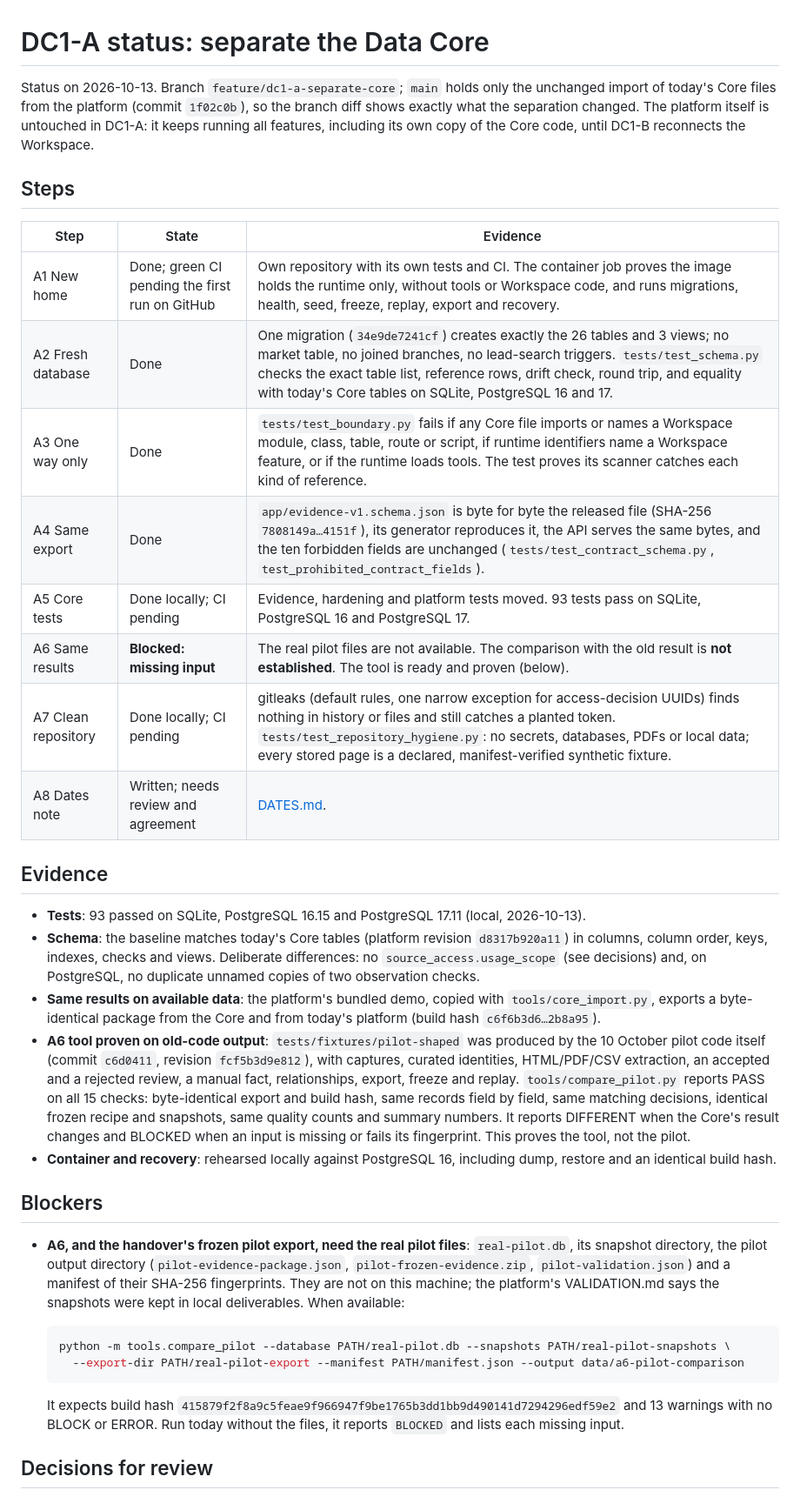
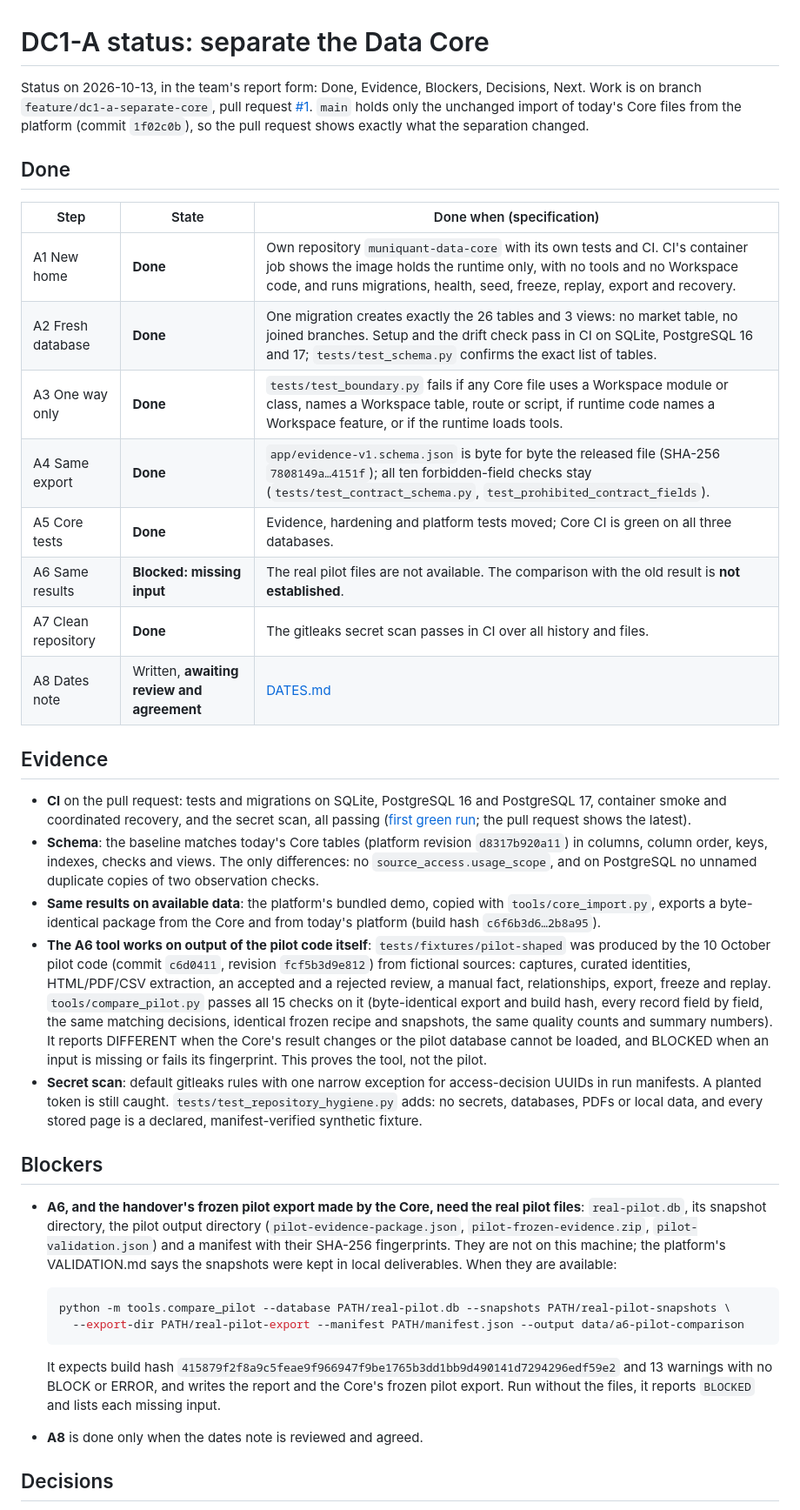
Before and after one commit to alekspetrov9e/muniquant-data-core, a Markdown page: docs/DC1-A-STATUS.md, the part around one of its changes. Shown at 87% size. GitHub-like rendering.

````diff
--- a/docs/DC1-A-STATUS.md
+++ b/docs/DC1-A-STATUS.md
@@ -1,38 +1,39 @@
 # DC1-A status: separate the Data Core
 
-Status on 2026-10-13. Branch `feature/dc1-a-separate-core`; `main` holds only the unchanged import of today's Core files from the platform (commit `1f02c0b`), so the branch diff shows exactly what the separation changed. The platform itself is untouched in DC1-A: it keeps running all features, including its own copy of the Core code, until DC1-B reconnects the Workspace.
+Status on 2026-10-13, in the team's report form: Done, Evidence, Blockers, Decisions, Next. Work is on branch `feature/dc1-a-separate-core`, pull request [#1](https://github.com/alekspetrov9e/muniquant-data-core/pull/1). `main` holds only the unchanged import of today's Core files from the platform (commit `1f02c0b`), so the pull request shows exactly what the separation changed.
 
-## Steps
+## Done
 
-| Step | State | Evidence |
+| Step | State | Done when (specification) |
 |---|---|---|
-| A1 New home | Done; green CI pending the first run on GitHub | Own repository with its own tests and CI. The container job proves the image holds the runtime only, without tools or Workspace code, and runs migrations, health, seed, freeze, replay, export and recovery. |
-| A2 Fresh database | Done | One migration (`34e9de7241cf`) creates exactly the 26 tables and 3 views; no market table, no joined branches, no lead-search triggers. `tests/test_schema.py` checks the exact table list, reference rows, drift check, round trip, and equality with today's Core tables on SQLite, PostgreSQL 16 and 17. |
-| A3 One way only | Done | `tests/test_boundary.py` fails if any Core file imports or names a Workspace module, class, table, route or script, if runtime identifiers name a Workspace feature, or if the runtime loads tools. The test proves its scanner catches each kind of reference. |
-| A4 Same export | Done | `app/evidence-v1.schema.json` is byte for byte the released file (SHA-256 `7808149a…4151f`), its generator reproduces it, the API serves the same bytes, and the ten forbidden fields are unchanged (`tests/test_contract_schema.py`, `test_prohibited_contract_fields`). |
-| A5 Core tests | Done locally; CI pending | Evidence, hardening and platform tests moved. 93 tests pass on SQLite, PostgreSQL 16 and PostgreSQL 17. |
-| A6 Same results | **Blocked: missing input** | The real pilot files are not available. The comparison with the old result is **not established**. The tool is ready and proven (below). |
-| A7 Clean repository | Done locally; CI pending | gitleaks (default rules, one narrow exception for access-decision UUIDs) finds nothing in history or files and still catches a planted token. `tests/test_repository_hygiene.py`: no secrets, databases, PDFs or local data; every stored page is a declared, manifest-verified synthetic fixture. |
-| A8 Dates note | Written; needs review and agreement | [DATES.md](DATES.md). |
+| A1 New home | **Done** | Own repository `muniquant-data-core` with its own tests and CI. CI's container job shows the image holds the runtime only, with no tools and no Workspace code, and runs migrations, health, seed, freeze, replay, export and recovery. |
+| A2 Fresh database | **Done** | One migration creates exactly the 26 tables and 3 views: no market table, no joined branches. Setup and the drift check pass in CI on SQLite, PostgreSQL 16 and 17; `tests/test_schema.py` confirms the exact list of tables. |
+| A3 One way only | **Done** | `tests/test_boundary.py` fails if any Core file uses a Workspace module or class, names a Workspace table, route or script, if runtime code names a Workspace feature, or if the runtime loads tools. |
+| A4 Same export | **Done** | `app/evidence-v1.schema.json` is byte for byte the released file (SHA-256 `7808149a…4151f`); all ten forbidden-field checks stay (`tests/test_contract_schema.py`, `test_prohibited_contract_fields`). |
+| A5 Core tests | **Done** | Evidence, hardening and platform tests moved; Core CI is green on all three databases. |
+| A6 Same results | **Blocked: missing input** | The real pilot files are not available. The comparison with the old result is **not established**. |
+| A7 Clean repository | **Done** | The gitleaks secret scan passes in CI over all history and files. |
+| A8 Dates note | Written, **awaiting review and agreement** | [DATES.md](DATES.md) |
 
 ## Evidence
 
-- **Tests**: 93 passed on SQLite, PostgreSQL 16.15 and PostgreSQL 17.11 (local, 2026-10-13).
-- **Schema**: the baseline matches today's Core tables (platform revision `d8317b920a11`) in columns, column order, keys, indexes, checks and views. Deliberate differences: no `source_access.usage_scope` (see decisions) and, on PostgreSQL, no duplicate unnamed copies of two observation checks.
+- **CI** on the pull request: tests and migrations on SQLite, PostgreSQL 16 and PostgreSQL 17, container smoke and coordinated recovery, and the secret scan, all passing ([first green run](https://github.com/alekspetrov9e/muniquant-data-core/actions/runs/38443172666); the pull request shows the latest).
+- **Schema**: the baseline matches today's Core tables (platform revision `d8317b920a11`) in columns, column order, keys, indexes, checks and views. The only differences: no `source_access.usage_scope`, and on PostgreSQL no unnamed duplicate copies of two observation checks.
 - **Same results on available data**: the platform's bundled demo, copied with `tools/core_import.py`, exports a byte-identical package from the Core and from today's platform (build hash `c6f6b3d6…2b8a95`).
-- **A6 tool proven on old-code output**: `tests/fixtures/pilot-shaped` was produced by the 10 October pilot code itself (commit `c6d0411`, revision `fcf5b3d9e812`), with captures, curated identities, HTML/PDF/CSV extraction, an accepted and a rejected review, a manual fact, relationships, export, freeze and replay. `tools/compare_pilot.py` reports PASS on all 15 checks: byte-identical export and build hash, same records field by field, same matching decisions, identical frozen recipe and snapshots, same quality counts and summary numbers. It reports DIFFERENT when the Core's result changes and BLOCKED when an input is missing or fails its fingerprint. This proves the tool, not the pilot.
-- **Container and recovery**: rehearsed locally against PostgreSQL 16, including dump, restore and an identical build hash.
+- **The A6 tool works on output of the pilot code itself**: `tests/fixtures/pilot-shaped` was produced by the 10 October pilot code (commit `c6d0411`, revision `fcf5b3d9e812`) from fictional sources: captures, curated identities, HTML/PDF/CSV extraction, an accepted and a rejected review, a manual fact, relationships, export, freeze and replay. `tools/compare_pilot.py` passes all 15 checks on it (byte-identical export and build hash, every record field by field, the same matching decisions, identical frozen recipe and snapshots, the same quality counts and summary numbers). It reports DIFFERENT when the Core's result changes or the pilot database cannot be loaded, and BLOCKED when an input is missing or fails its fingerprint. This proves the tool, not the pilot.
+- **Secret scan**: default gitleaks rules with one narrow exception for access-decision UUIDs in run manifests. A planted token is still caught. `tests/test_repository_hygiene.py` adds: no secrets, databases, PDFs or local data, and every stored page is a declared, manifest-verified synthetic fixture.
 
 ## Blockers
 
-- **A6, and the handover's frozen pilot export, need the real pilot files**: `real-pilot.db`, its snapshot directory, the pilot output directory (`pilot-evidence-package.json`, `pilot-frozen-evidence.zip`, `pilot-validation.json`) and a manifest of their SHA-256 fingerprints. They are not on this machine; the platform's VALIDATION.md says the snapshots were kept in local deliverables. When available:
+- **A6, and the handover's frozen pilot export made by the Core, need the real pilot files**: `real-pilot.db`, its snapshot directory, the pilot output directory (`pilot-evidence-package.json`, `pilot-frozen-evidence.zip`, `pilot-validation.json`) and a manifest with their SHA-256 fingerprints. They are not on this machine; the platform's VALIDATION.md says the snapshots were kept in local deliverables. When they are available:
 
   ```sh
   python -m tools.compare_pilot --database PATH/real-pilot.db --snapshots PATH/real-pilot-snapshots \
     --export-dir PATH/real-pilot-export --manifest PATH/manifest.json --output data/a6-pilot-comparison
   ```
 
-  It expects build hash `415879f2f8a9c5feae9f966947f9be1765b3dd1bb9d490141d7294296edf59e2` and 13 warnings with no BLOCK or ERROR. Run today without the files, it reports `BLOCKED` and lists each missing input.
+  It expects build hash `415879f2f8a9c5feae9f966947f9be1765b3dd1bb9d490141d7294296edf59e2` and 13 warnings with no BLOCK or ERROR, and writes the report and the Core's frozen pilot export. Run without the files, it reports `BLOCKED` and lists each missing input.
+- **A8** is done only when the dates note is reviewed and agreed.
 
-## Decisions for review
+## Decisions
 
````
Also changed, not shown: other parts of docs/DC1-A-STATUS.md (+17 -13 lines).
